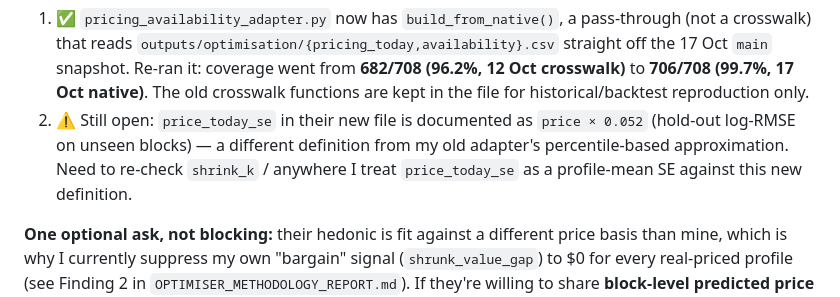
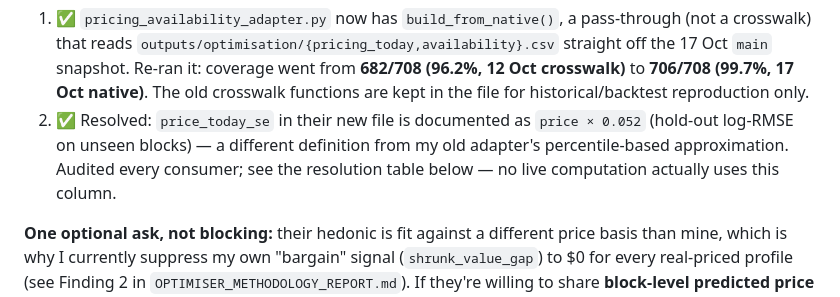
Before and after one commit to comanetan/EBA5005-GC, a Markdown page: optimisation/INTEGRATION_PROGRESS.md, the part around the change. GitHub-like rendering.

Commit message:
Close out a stale open-item flag in the progress tracker
The price_today_se definition mismatch flagged on 18 Oct was already
resolved and recorded in the resolution table further down the same
file; this just fixes the earlier note that still read as open.

Co-Authored-By: Claude Sonnet 5 <noreply@anthropic.com>

```diff
--- a/optimisation/INTEGRATION_PROGRESS.md
+++ b/optimisation/INTEGRATION_PROGRESS.md
@@ -21,7 +21,7 @@ Legend: 🟢 delivered & wired in · 🟡 delivered, not yet wired in (action is
 
 **Done (18 Oct):**
 1. ✅ `pricing_availability_adapter.py` now has `build_from_native()`, a pass-through (not a crosswalk) that reads `outputs/optimisation/{pricing_today,availability}.csv` straight off the 17 Oct `main` snapshot. Re-ran it: coverage went from **682/708 (96.2%, 12 Oct crosswalk)** to **706/708 (99.7%, 17 Oct native)**. The old crosswalk functions are kept in the file for historical/backtest reproduction only.
-2. ⚠️ Still open: `price_today_se` in their new file is documented as `price × 0.052` (hold-out log-RMSE on unseen blocks) — a different definition from my old adapter's percentile-based approximation. Need to re-check `shrink_k` / anywhere I treat `price_today_se` as a profile-mean SE against this new definition.
+2. ✅ Resolved: `price_today_se` in their new file is documented as `price × 0.052` (hold-out log-RMSE on unseen blocks) — a different definition from my old adapter's percentile-based approximation. Audited every consumer; see the resolution table below — no live computation actually uses this column.
 
 **One optional ask, not blocking:** their hedonic is fit against a different price basis than mine, which is why I currently suppress my own "bargain" signal (`shrunk_value_gap`) to $0 for every real-priced profile (see Finding 2 in `OPTIMISER_METHODOLOGY_REPORT.md`). If they're willing to share **block-level predicted price** (not just the profile aggregate), I could re-fit my own hedonic against their target and re-enable that signal instead of suppressing it. Not urgent — flagging for later.
 
```
